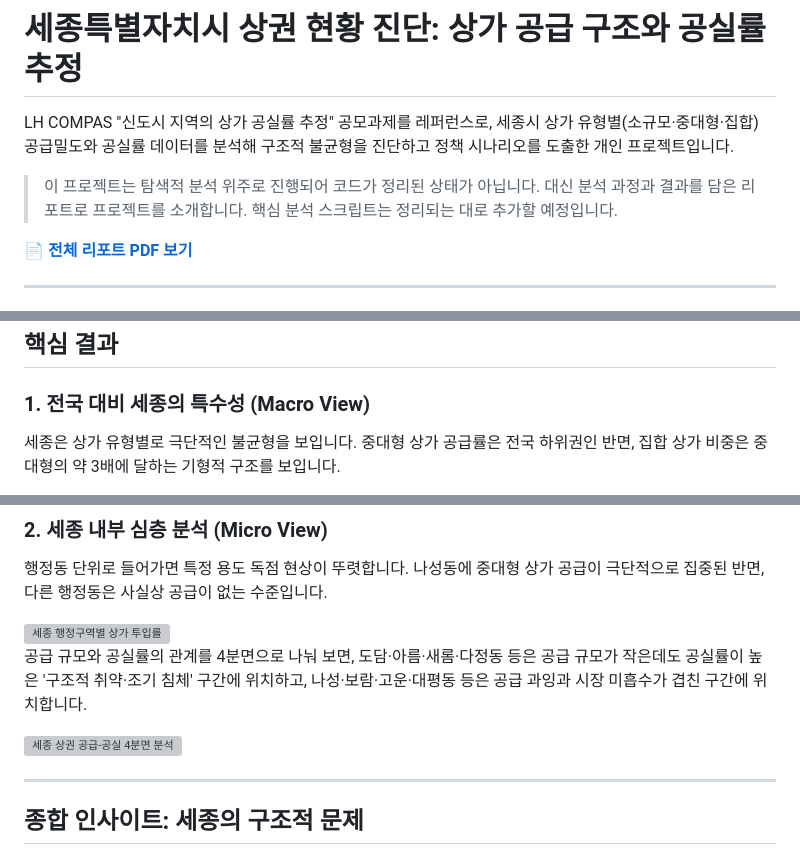
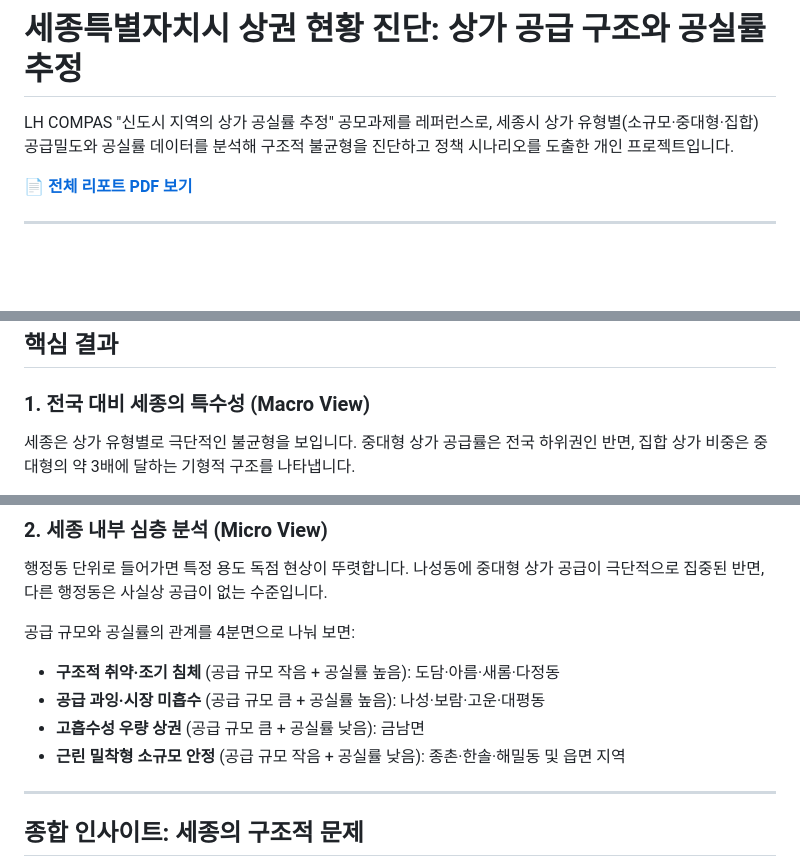
Before and after one commit to koreacrow/github-portfolio, a Markdown page: da.md, 3 parts joined by grey strips. Drawn GitHub-style; blank space fills up the shorter version; grey boxes are pictures that could not be loaded.

```diff
--- a/da.md
+++ b/da.md
@@ -1,8 +1,6 @@
 # 세종특별자치시 상권 현황 진단: 상가 공급 구조와 공실률 추정
 
 LH COMPAS "신도시 지역의 상가 공실률 추정" 공모과제를 레퍼런스로, 세종시 상가 유형별(소규모·중대형·집합) 공급밀도와 공실률 데이터를 분석해 구조적 불균형을 진단하고 정책 시나리오를 도출한 개인 프로젝트입니다.
-
-> 이 프로젝트는 탐색적 분석 위주로 진행되어 코드가 정리된 상태가 아닙니다. 대신 분석 과정과 결과를 담은 리포트로 프로젝트를 소개합니다. 핵심 분석 스크립트는 정리되는 대로 추가할 예정입니다.
 
 **[📄 전체 리포트 PDF 보기](da.pdf)**
 
@@ -28,5 +26,5 @@ LH COMPAS "신도시 지역의 상가 공실률 추정" 공모과제를 레퍼
 
 ### 1. 전국 대비 세종의 특수성 (Macro View)
 
-세종은 상가 유형별로 극단적인 불균형을 보입니다. 중대형 상가 공급률은 전국 하위권인 반면, 집합 상가 비중은 중대형의 약 3배에 달하는 기형적 구조를 보입니다.
+세종은 상가 유형별로 극단적인 불균형을 보입니다. 중대형 상가 공급률은 전국 하위권인 반면, 집합 상가 비중은 중대형의 약 3배에 달하는 기형적 구조를 나타냅니다.
 
@@ -44,11 +36,11 @@ LH COMPAS "신도시 지역의 상가 공실률 추정" 공모과제를 레퍼
 
 행정동 단위로 들어가면 특정 용도 독점 현상이 뚜렷합니다. 나성동에 중대형 상가 공급이 극단적으로 집중된 반면, 다른 행정동은 사실상 공급이 없는 수준입니다.
 
-<img src="./assets/04_sejong_district_supply.png" width="700" alt="세종 행정구역별 상가 투입률">
-
-공급 규모와 공실률의 관계를 4분면으로 나눠 보면, 도담·아름·새롬·다정동 등은 공급 규모가 작은데도 공실률이 높은 '구조적 취약·조기 침체' 구간에 위치하고, 나성·보람·고운·대평동 등은 공급 과잉과 시장 미흡수가 겹친 구간에 위치합니다.
-
-<img src="./assets/05_sejong_vacancy_scatter.png" width="700" alt="세종 상권 공급-공실 4분면 분석">
+공급 규모와 공실률의 관계를 4분면으로 나눠 보면:
+- **구조적 취약·조기 침체** (공급 규모 작음 + 공실률 높음): 도담·아름·새롬·다정동
+- **공급 과잉·시장 미흡수** (공급 규모 큼 + 공실률 높음): 나성·보람·고운·대평동
+- **고흡수성 우량 상권** (공급 규모 큼 + 공실률 낮음): 금남면
+- **근린 밀착형 소규모 안정** (공급 규모 작음 + 공실률 낮음): 종촌·한솔·해밀동 및 읍면 지역
 
 ---
 
```
Also changed, not shown: other parts of da.md (+1 -11 lines).
